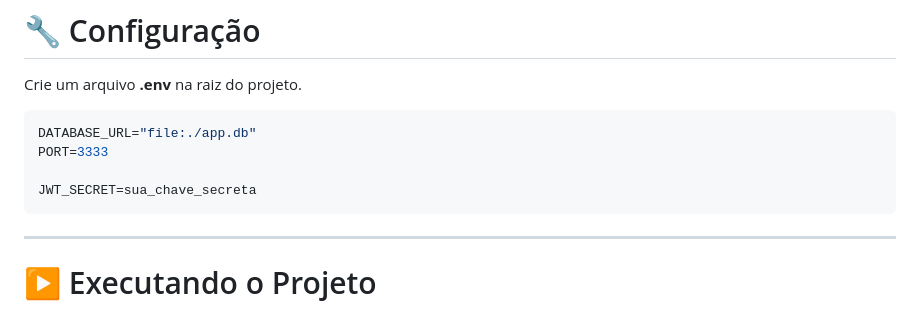
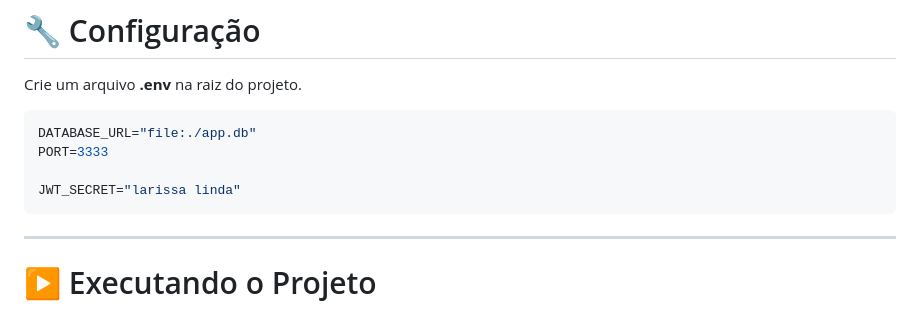
Before and after one commit to LuanZban-dev/Projeto-WEB, a Markdown page: README.md, the part around the change. Rendered like a GitHub page.

Commit message:
Update JWT_SECRET value in README

````diff
--- a/README.md
+++ b/README.md
@@ -123,7 +123,7 @@ Crie um arquivo **.env** na raiz do projeto.
 DATABASE_URL="file:./app.db"
 PORT=3333
 
-JWT_SECRET=sua_chave_secreta
+JWT_SECRET="larissa linda"
 ```
 
 ---
````
